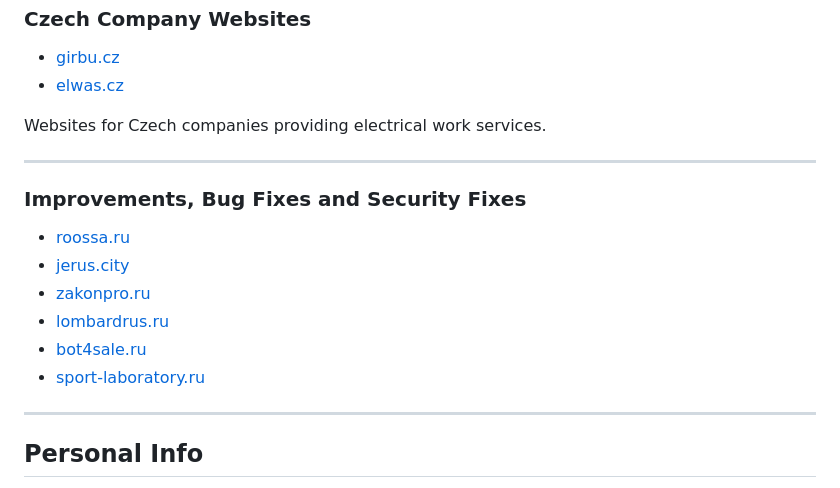
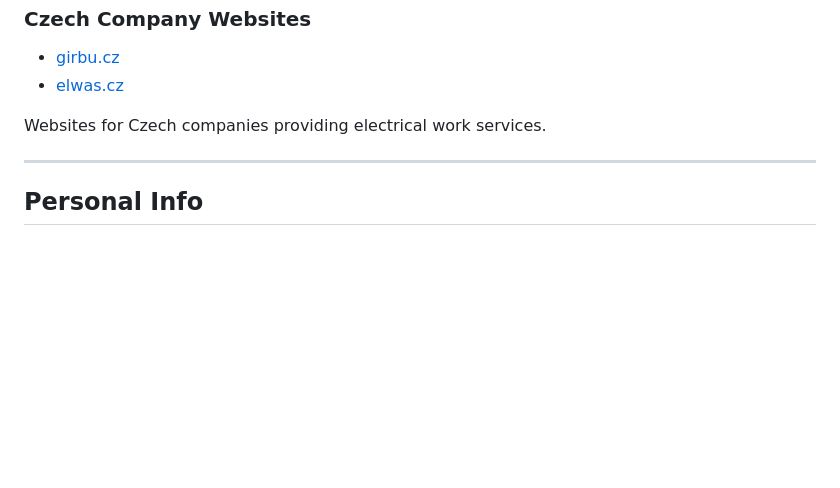
Before and after one commit to zion3w/zion3w.github.io, a Markdown page: README.md, the part around the change. GitHub-like rendering; blank space fills up the shorter version.

```diff
--- a/README.md
+++ b/README.md
@@ -535,17 +535,6 @@ Websites for Czech companies providing electrical work services.
 
 ---
 
-### Improvements, Bug Fixes and Security Fixes
-
-- [roossa.ru](https://roossa.ru)
-- [jerus.city](https://jerus.city)
-- [zakonpro.ru](https://zakonpro.ru)
-- [lombardrus.ru](https://www.lombardrus.ru)
-- [bot4sale.ru](https://bot4sale.ru)
-- [sport-laboratory.ru](https://sport-laboratory.ru)
-
----
-
 ## Personal Info
 
 - **Time Zone:** UTC +3
```
